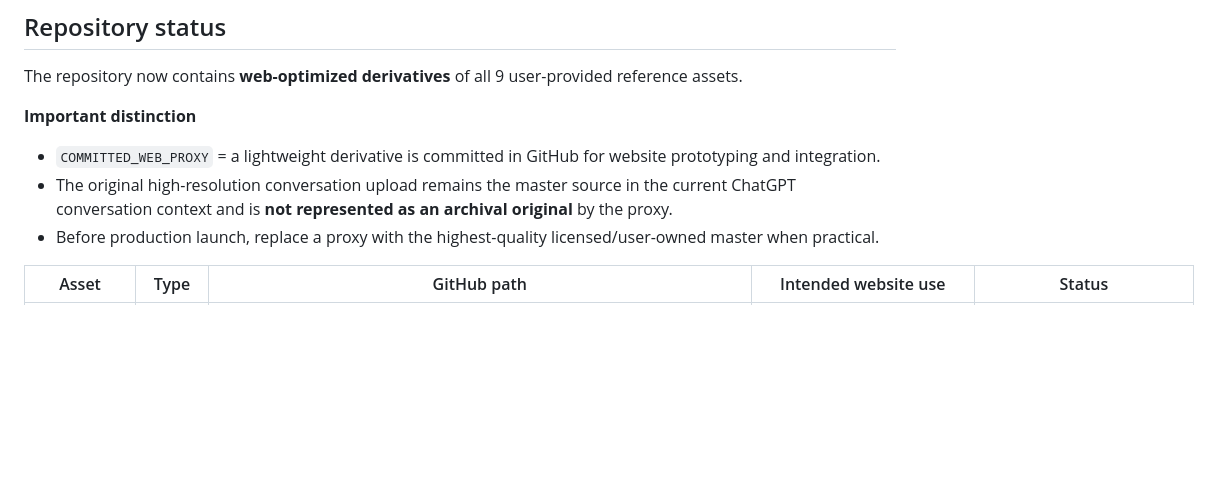
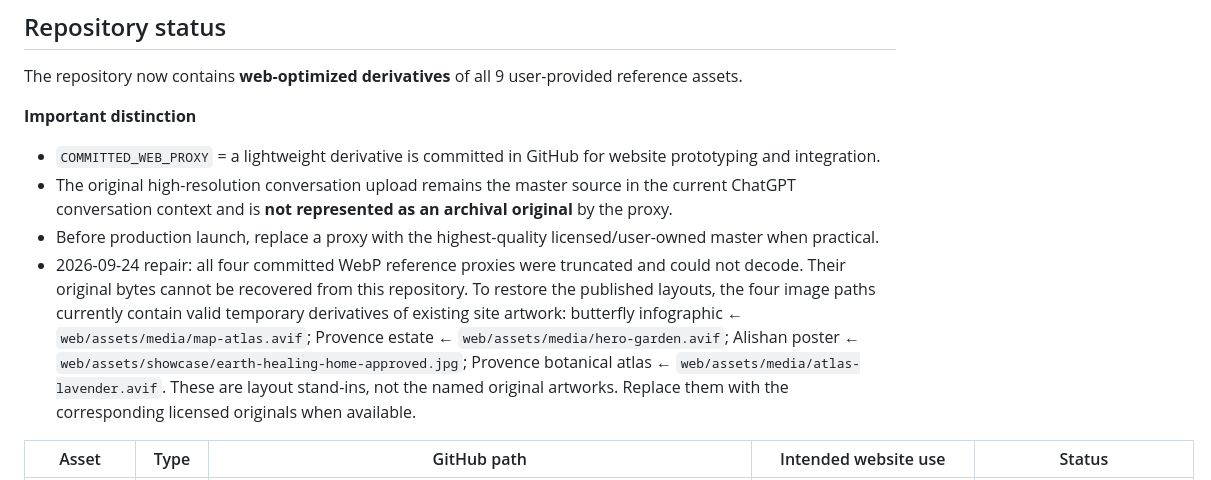
Before and after one commit to minyajing-rgb/Healing, a Markdown page: assets/REFERENCE_ASSET_REGISTER.md, the part around the change. GitHub-like rendering; blank space fills up the shorter version.

Commit message:
Document temporary reference art sources

```diff
--- a/assets/REFERENCE_ASSET_REGISTER.md
+++ b/assets/REFERENCE_ASSET_REGISTER.md
@@ -10,6 +10,7 @@ The repository now contains **web-optimized derivatives** of all 9 user-provided
 - `COMMITTED_WEB_PROXY` = a lightweight derivative is committed in GitHub for website prototyping and integration.
 - The original high-resolution conversation upload remains the master source in the current ChatGPT conversation context and is **not represented as an archival original** by the proxy.
 - Before production launch, replace a proxy with the highest-quality licensed/user-owned master when practical.
+- 2026-09-24 repair: all four committed WebP reference proxies were truncated and could not decode. Their original bytes cannot be recovered from this repository. To restore the published layouts, the four image paths currently contain valid temporary derivatives of existing site artwork: butterfly infographic ← `web/assets/media/map-atlas.avif`; Provence estate ← `web/assets/media/hero-garden.avif`; Alishan poster ← `web/assets/showcase/earth-healing-home-approved.jpg`; Provence botanical atlas ← `web/assets/media/atlas-lavender.avif`. These are layout stand-ins, not the named original artworks. Replace them with the corresponding licensed originals when available.
 
 | Asset | Type | GitHub path | Intended website use | Status |
 |---|---|---|---|---|
```
